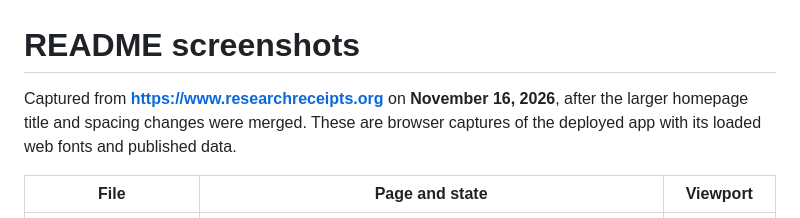
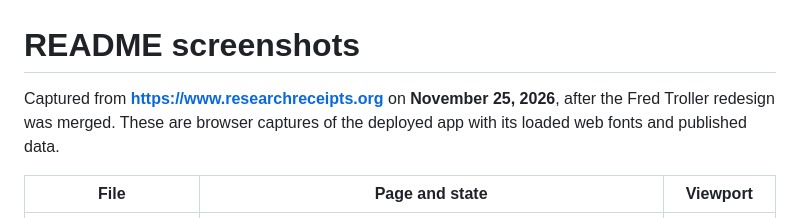
Before and after one commit to jessholbrook/receipts, a Markdown page: docs/screenshots/README.md, the part around the change. Rendered like a GitHub page.

```diff
--- a/docs/screenshots/README.md
+++ b/docs/screenshots/README.md
@@ -1,6 +1,6 @@
 # README screenshots
 
-Captured from **https://www.researchreceipts.org** on **November 16, 2026**, after the larger homepage title and spacing changes were merged. These are browser captures of the deployed app with its loaded web fonts and published data.
+Captured from **https://www.researchreceipts.org** on **November 25, 2026**, after the Fred Troller redesign was merged. These are browser captures of the deployed app with its loaded web fonts and published data.
 
 | File | Page and state | Viewport |
 | --- | --- | --- |
```
Also changed, not shown: README.md (+3 -3 lines), docs/screenshots/evidence-map.png, docs/screenshots/homepage-cards.png, docs/screenshots/homepage-mobile.png, docs/screenshots/receipt-detail.png.
